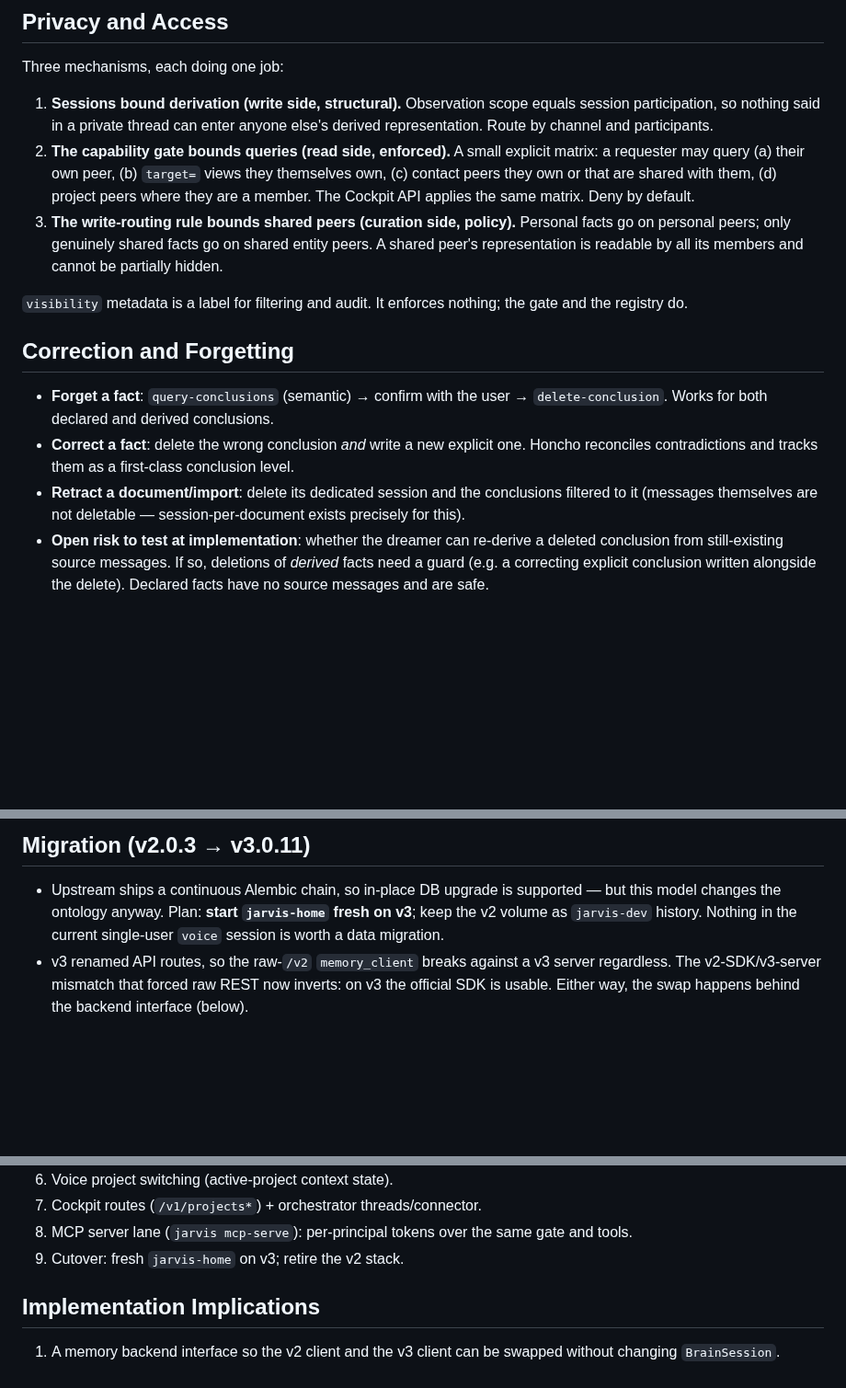
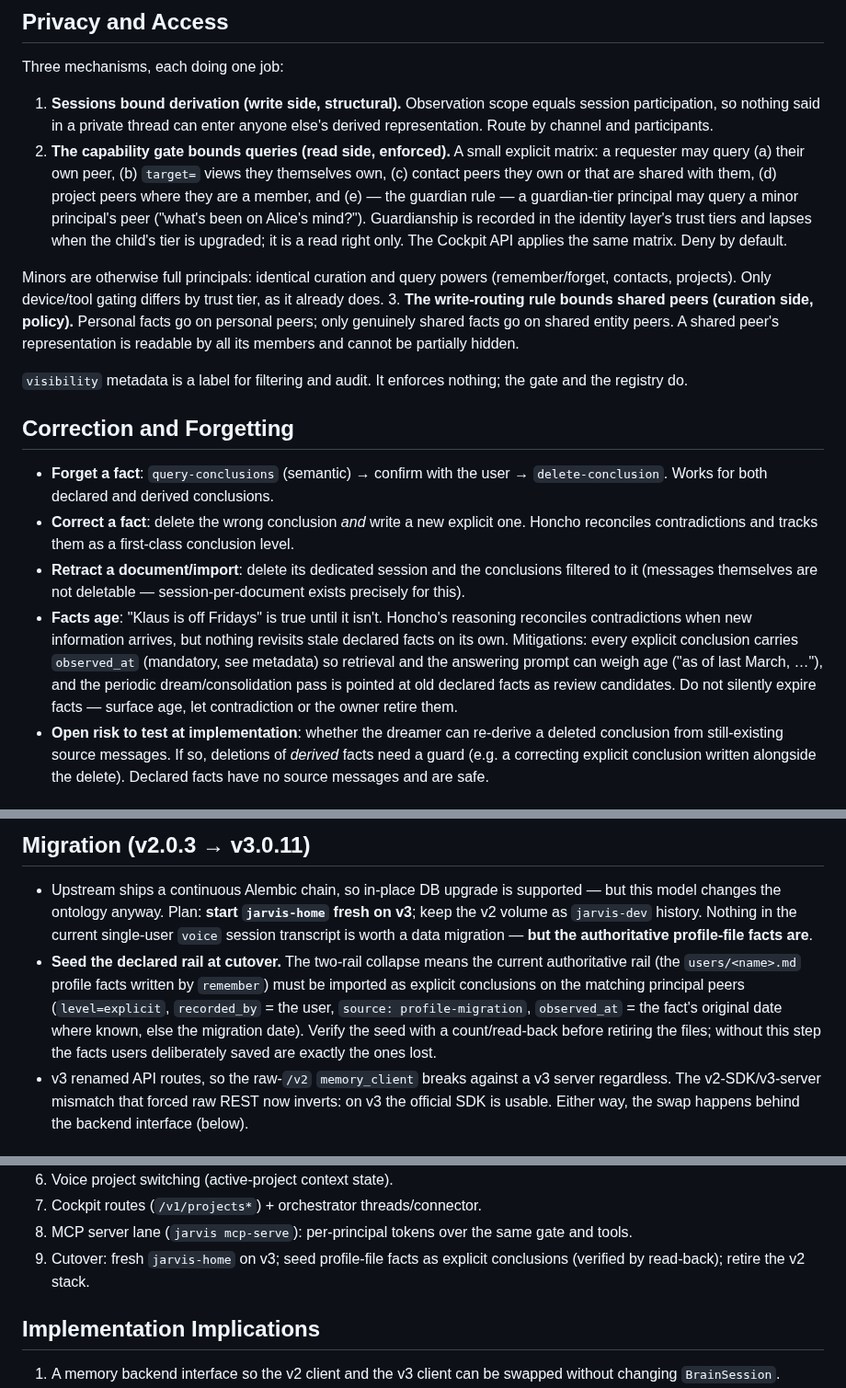
Before and after one commit to roughcoder/jarvis, a Markdown page: docs/HONCHO_MEMORY_MODEL.md, 3 parts joined by grey strips. Shown at 92% size. Drawn GitHub-style; blank space fills up the shorter version.

Commit message:
docs(memory): cover fact ageing, guardian access, and profile-fact seeding
Close three gaps in the Honcho memory model:

- Fact ageing: `observed_at` is mandatory on every explicit conclusion so
  retrieval can weigh age and consolidation can revisit stale declared
  facts; facts are never silently expired.
- Guardian rule in the access matrix: guardian-tier principals may query a
  minor principal's peer (read-only); lapses on tier upgrade. Minors are
  otherwise full principals with identical powers.
- Cutover seeding: the authoritative users/<name>.md profile facts are
  imported as explicit conclusions on the matching principal peers and
  verified by read-back before the files are retired.

Release-note: skip

Co-Authored-By: Claude Fable 5 <noreply@anthropic.com>

```diff
--- a/docs/HONCHO_MEMORY_MODEL.md
+++ b/docs/HONCHO_MEMORY_MODEL.md
@@ -528,8 +530,16 @@ Three mechanisms, each doing one job:
 2. **The capability gate bounds queries (read side, enforced).** A small
    explicit matrix: a requester may query (a) their own peer, (b) `target=`
    views they themselves own, (c) contact peers they own or that are shared
-   with them, (d) project peers where they are a member. The Cockpit API
-   applies the same matrix. Deny by default.
+   with them, (d) project peers where they are a member, and (e) — the
+   guardian rule — a guardian-tier principal may query a minor principal's
+   peer ("what's been on Alice's mind?"). Guardianship is recorded in the
+   identity layer's trust tiers and lapses when the child's tier is
+   upgraded; it is a read right only. The Cockpit API applies the same
+   matrix. Deny by default.
+
+Minors are otherwise full principals: identical curation and query powers
+(remember/forget, contacts, projects). Only device/tool gating differs by
+trust tier, as it already does.
 3. **The write-routing rule bounds shared peers (curation side, policy).**
    Personal facts go on personal peers; only genuinely shared facts go on
    shared entity peers. A shared peer's representation is readable by all its
@@ -548,6 +558,14 @@ nothing; the gate and the registry do.
 - **Retract a document/import**: delete its dedicated session and the
   conclusions filtered to it (messages themselves are not deletable —
   session-per-document exists precisely for this).
+- **Facts age**: "Klaus is off Fridays" is true until it isn't. Honcho's
+  reasoning reconciles contradictions when new information arrives, but
+  nothing revisits stale declared facts on its own. Mitigations: every
+  explicit conclusion carries `observed_at` (mandatory, see metadata) so
+  retrieval and the answering prompt can weigh age ("as of last March, …"),
+  and the periodic dream/consolidation pass is pointed at old declared
+  facts as review candidates. Do not silently expire facts — surface age,
+  let contradiction or the owner retire them.
 - **Open risk to test at implementation**: whether the dreamer can re-derive
   a deleted conclusion from still-existing source messages. If so, deletions
   of *derived* facts need a guard (e.g. a correcting explicit conclusion
@@ -617,8 +635,16 @@ Contacts are not routinely cached — contact reads go through the memory tool.
 - Upstream ships a continuous Alembic chain, so in-place DB upgrade is
   supported — but this model changes the ontology anyway. Plan: **start
   `jarvis-home` fresh on v3**; keep the v2 volume as `jarvis-dev` history.
-  Nothing in the current single-user `voice` session is worth a data
-  migration.
+  Nothing in the current single-user `voice` session transcript is worth a
+  data migration — **but the authoritative profile-file facts are**.
+- **Seed the declared rail at cutover.** The two-rail collapse means the
+  current authoritative rail (the `users/<name>.md` profile facts written by
+  `remember`) must be imported as explicit conclusions on the matching
+  principal peers (`level=explicit`, `recorded_by` = the user,
+  `source: profile-migration`, `observed_at` = the fact's original date
+  where known, else the migration date). Verify the seed with a
+  count/read-back before retiring the files; without this step the facts
+  users deliberately saved are exactly the ones lost.
 - v3 renamed API routes, so the raw-`/v2` `memory_client` breaks against a v3
   server regardless. The v2-SDK/v3-server mismatch that forced raw REST now
   inverts: on v3 the official SDK is usable. Either way, the swap happens
@@ -693,7 +719,8 @@ Forget what I told you about ...
 7. Cockpit routes (`/v1/projects*`) + orchestrator threads/connector.
 8. MCP server lane (`jarvis mcp-serve`): per-principal tokens over the same
    gate and tools.
-9. Cutover: fresh `jarvis-home` on v3; retire the v2 stack.
+9. Cutover: fresh `jarvis-home` on v3; seed profile-file facts as explicit
+   conclusions (verified by read-back); retire the v2 stack.
 
 ## Implementation Implications
 
```
Also changed, not shown: other parts of docs/HONCHO_MEMORY_MODEL.md (+3 -1 lines).
